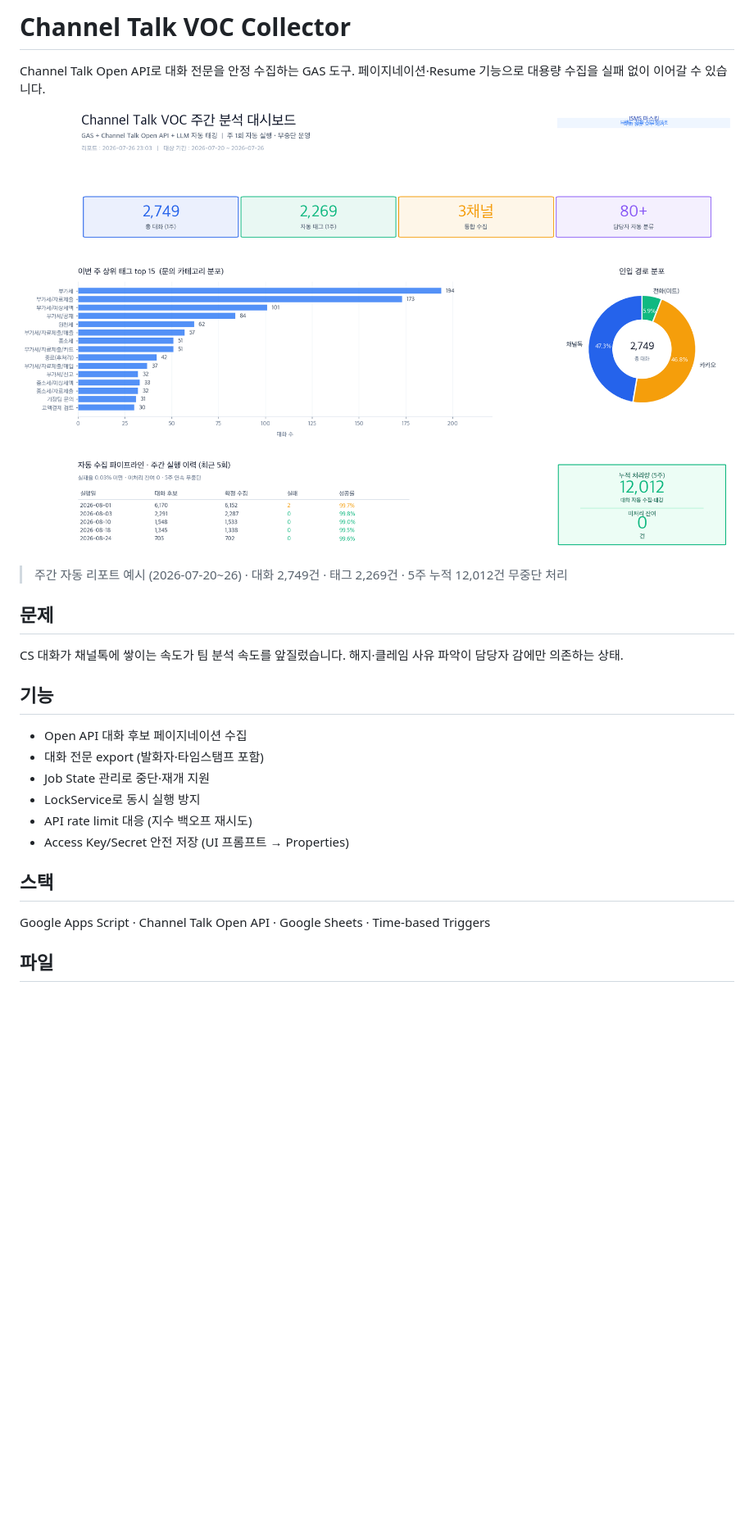
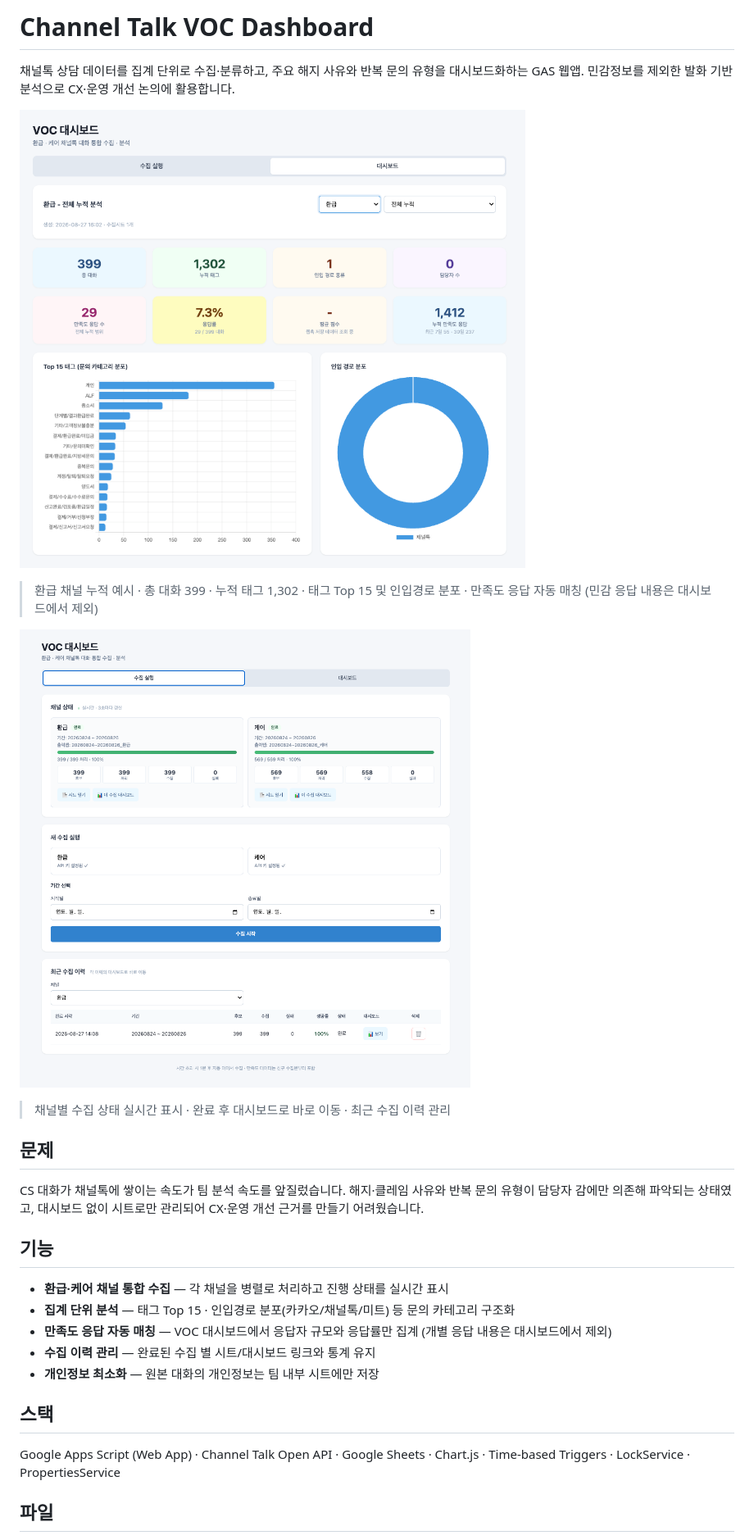
Before and after one commit to pigrok/sales-ops-portfolio, a Markdown page: projects/channeltalk-voc/README.md, the part around one of its changes. Shown at 82% size. Drawn GitHub-style; pictures changed too: assets/screenshots/channeltalk-voc-collection.png (added), assets/screenshots/channeltalk-voc-dashboard.png; blank space fills up the shorter version.

```diff
--- a/projects/channeltalk-voc/README.md
+++ b/projects/channeltalk-voc/README.md
@@ -1,4 +1,4 @@
-# Channel Talk VOC Collector
+# Channel Talk VOC Dashboard
 
-Channel Talk Open API로 대화 전문을 안정 수집하는 GAS 도구. 페이지네이션·Resume 기능으로 대용량 수집을 실패 없이 이어갈 수 있습니다.
+채널톡 상담 데이터를 집계 단위로 수집·분류하고, 주요 해지 사유와 반복 문의 유형을 대시보드화하는 GAS 웹앱. 민감정보를 제외한 발화 기반 분석으로 CX·운영 개선 논의에 활용합니다.
 
@@ -6,18 +6,21 @@ Channel Talk Open API로 대화 전문을 안정 수집하는 GAS 도구. 페이
 
-> 주간 자동 리포트 예시 (2026-07-20~26) · 대화 2,749건 · 태그 2,269건 · 5주 누적 12,012건 무중단 처리
+> 환급 채널 누적 예시 · 총 대화 399 · 누적 태그 1,302 · 태그 Top 15 및 인입경로 분포 · 만족도 응답 자동 매칭 (민감 응답 내용은 대시보드에서 제외)
+
+![수집 실행 · 실시간 진행률](../../assets/screenshots/channeltalk-voc-collection.png)
+
+> 채널별 수집 상태 실시간 표시 · 완료 후 대시보드로 바로 이동 · 최근 수집 이력 관리
 
 ## 문제
-CS 대화가 채널톡에 쌓이는 속도가 팀 분석 속도를 앞질렀습니다. 해지·클레임 사유 파악이 담당자 감에만 의존하는 상태.
+CS 대화가 채널톡에 쌓이는 속도가 팀 분석 속도를 앞질렀습니다. 해지·클레임 사유와 반복 문의 유형이 담당자 감에만 의존해 파악되는 상태였고, 대시보드 없이 시트로만 관리되어 CX·운영 개선 근거를 만들기 어려웠습니다.
 
 ## 기능
-- Open API 대화 후보 페이지네이션 수집
-- 대화 전문 export (발화자·타임스탬프 포함)
-- Job State 관리로 중단·재개 지원
-- LockService로 동시 실행 방지
-- API rate limit 대응 (지수 백오프 재시도)
-- Access Key/Secret 안전 저장 (UI 프롬프트 → Properties)
+- **환급·케어 채널 통합 수집** — 각 채널을 병렬로 처리하고 진행 상태를 실시간 표시
+- **집계 단위 분석** — 태그 Top 15 · 인입경로 분포(카카오/채널톡/미트) 등 문의 카테고리 구조화
+- **만족도 응답 자동 매칭** — VOC 대시보드에서 응답자 규모와 응답률만 집계 (개별 응답 내용은 대시보드에서 제외)
+- **수집 이력 관리** — 완료된 수집 별 시트/대시보드 링크와 통계 유지
+- **개인정보 최소화** — 원본 대화의 개인정보는 팀 내부 시트에만 저장
 
 ## 스택
-Google Apps Script · Channel Talk Open API · Google Sheets · Time-based Triggers
+Google Apps Script (Web App) · Channel Talk Open API · Google Sheets · Chart.js · Time-based Triggers · LockService · PropertiesService
 
 ## 파일
```
Also changed, not shown: other parts of projects/channeltalk-voc/README.md (+7 -4 lines), assets/screenshots/channeltalk-voc-care.png (added), 3 other files.
